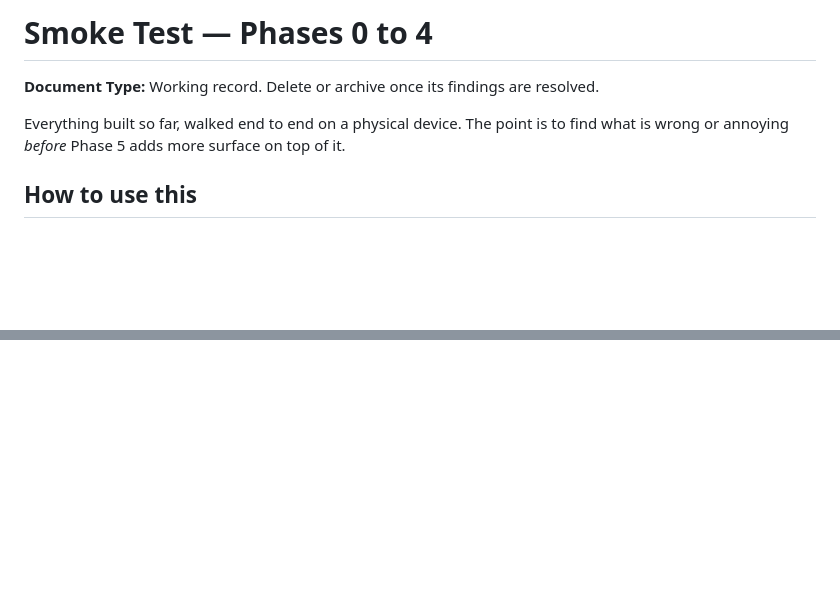
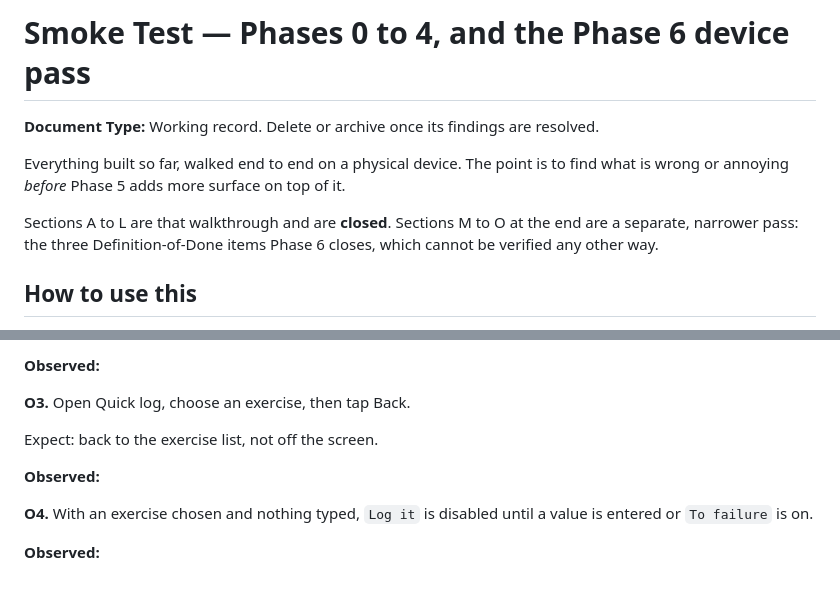
Before and after one commit to pratiknkulkarni/zoomies, a Markdown page: docs/SMOKE_TEST.md, 2 parts joined by grey strips. Rendered like a GitHub page; blank space fills up the shorter version.

```diff
--- a/docs/SMOKE_TEST.md
+++ b/docs/SMOKE_TEST.md
@@ -1,10 +1,14 @@
-# Smoke Test — Phases 0 to 4
+# Smoke Test — Phases 0 to 4, and the Phase 6 device pass
 
 **Document Type:** Working record. Delete or archive once its findings are
 resolved.
 
 Everything built so far, walked end to end on a physical device. The point is to
 find what is wrong or annoying *before* Phase 5 adds more surface on top of it.
+
+Sections A to L are that walkthrough and are **closed**. Sections M to O at the
+end are a separate, narrower pass: the three Definition-of-Done items Phase 6
+closes, which cannot be verified any other way.
 
 ## How to use this
 
@@ -565,0 +658,12 @@ Fill this in at the end, once you have been through everything.
+**Observed:**
+
+**O3.** Open Quick log, choose an exercise, then tap Back.
+
+Expect: back to the exercise list, not off the screen.
+
+**Observed:**
+
+**O4.** With an exercise chosen and nothing typed, `Log it` is disabled until a
+value is entered or `To failure` is on.
+
+**Observed:**
```
Also changed, not shown: other parts of docs/SMOKE_TEST.md (+88 -0 lines).
